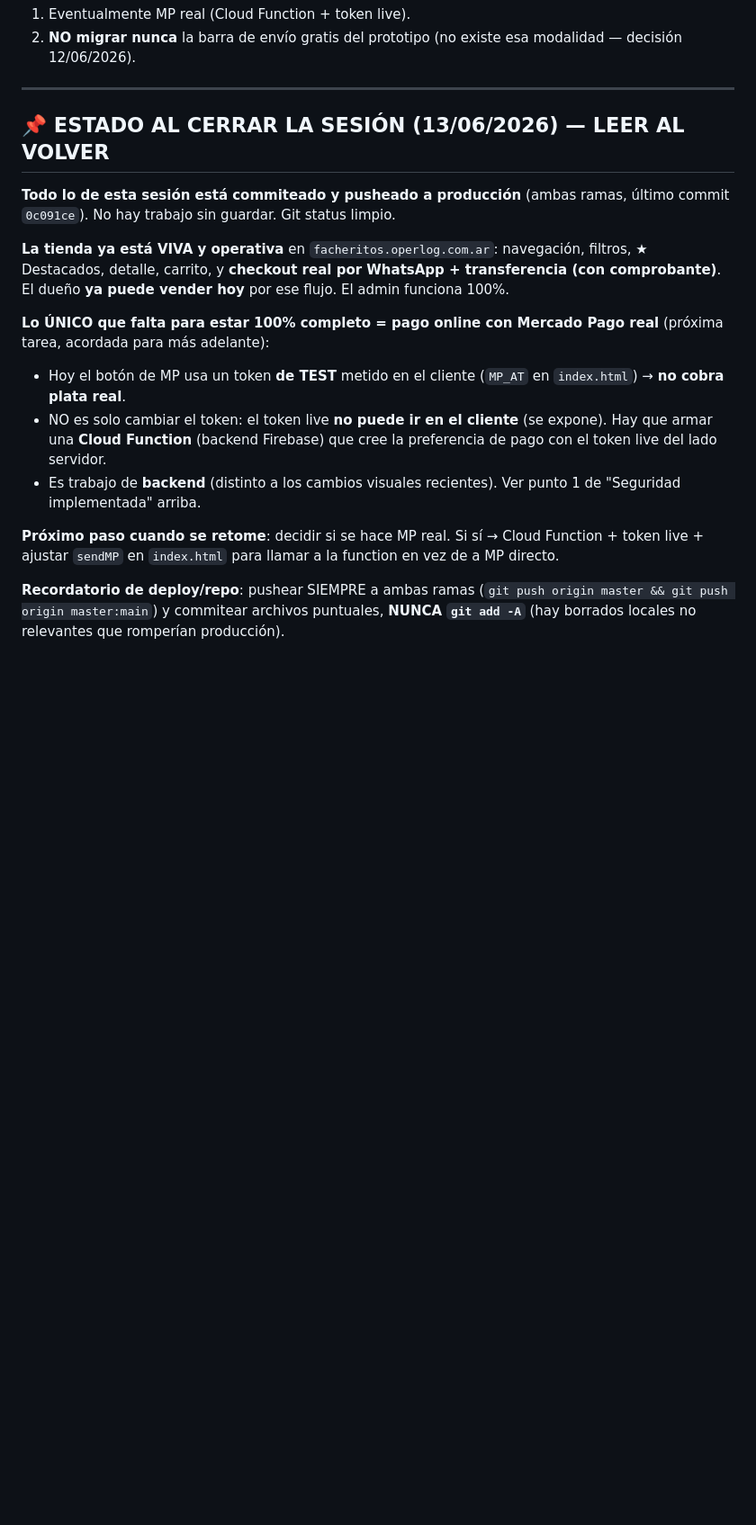
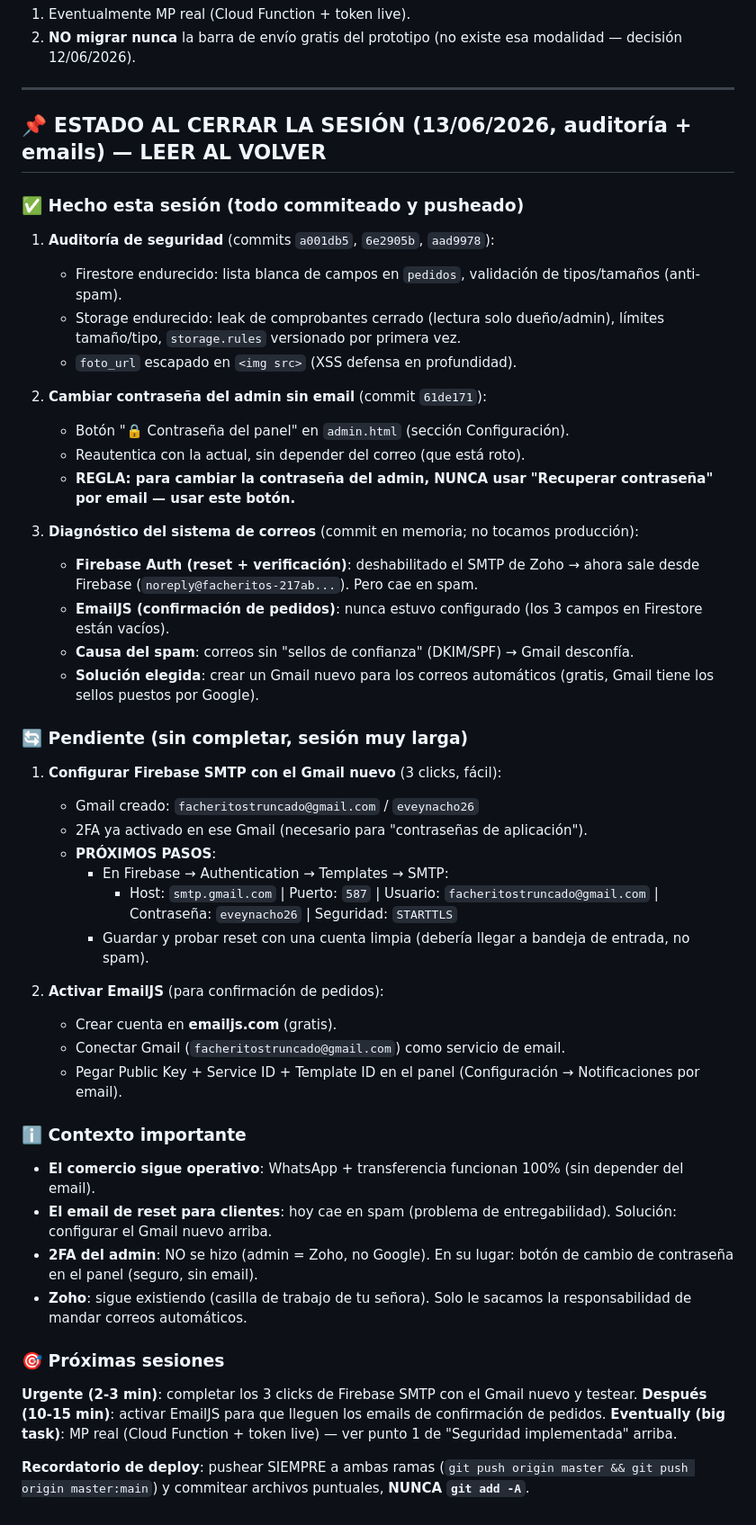
Before and after one commit to dany9515/facheritos, a Markdown page: CLAUDE.md, the part around the change. Shown at 90% size. GitHub-like rendering; blank space fills up the shorter version.

Commit message:
deploy: ed2d4e4a688fba993f6c01e613f75c994192f68e

```diff
--- a/CLAUDE.md
+++ b/CLAUDE.md
@@ -175,17 +175,52 @@ Nota: la sección **bebés** hoy tiene solo 2 productos → el feature strip no
 
 ---
 
-## 📌 ESTADO AL CERRAR LA SESIÓN (13/06/2026) — LEER AL VOLVER
+## 📌 ESTADO AL CERRAR LA SESIÓN (13/06/2026, auditoría + emails) — LEER AL VOLVER
 
-**Todo lo de esta sesión está commiteado y pusheado a producción** (ambas ramas, último commit `0c091ce`). No hay trabajo sin guardar. Git status limpio.
+### ✅ Hecho esta sesión (todo commiteado y pusheado)
 
-**La tienda ya está VIVA y operativa** en `facheritos.operlog.com.ar`: navegación, filtros, ★ Destacados, detalle, carrito, y **checkout real por WhatsApp + transferencia (con comprobante)**. El dueño **ya puede vender hoy** por ese flujo. El admin funciona 100%.
+1. **Auditoría de seguridad** (commits `a001db5`, `6e2905b`, `aad9978`):
+   - Firestore endurecido: lista blanca de campos en `pedidos`, validación de tipos/tamaños (anti-spam).
+   - Storage endurecido: leak de comprobantes cerrado (lectura solo dueño/admin), límites tamaño/tipo, `storage.rules` versionado por primera vez.
+   - `foto_url` escapado en `<img src>` (XSS defensa en profundidad).
 
-**Lo ÚNICO que falta para estar 100% completo = pago online con Mercado Pago real** (próxima tarea, acordada para más adelante):
-- Hoy el botón de MP usa un token **de TEST** metido en el cliente (`MP_AT` en `index.html`) → **no cobra plata real**.
-- NO es solo cambiar el token: el token live **no puede ir en el cliente** (se expone). Hay que armar una **Cloud Function** (backend Firebase) que cree la preferencia de pago con el token live del lado servidor.
-- Es trabajo de **backend** (distinto a los cambios visuales recientes). Ver punto 1 de "Seguridad implementada" arriba.
+2. **Cambiar contraseña del admin sin email** (commit `61de171`):
+   - Botón "🔒 Contraseña del panel" en `admin.html` (sección Configuración).
+   - Reautentica con la actual, sin depender del correo (que está roto).
+   - **REGLA: para cambiar la contraseña del admin, NUNCA usar "Recuperar contraseña" por email — usar este botón.**
 
-**Próximo paso cuando se retome**: decidir si se hace MP real. Si sí → Cloud Function + token live + ajustar `sendMP` en `index.html` para llamar a la function en vez de a MP directo.
+3. **Diagnóstico del sistema de correos** (commit en memoria; no tocamos producción):
+   - **Firebase Auth (reset + verificación)**: deshabilitado el SMTP de Zoho → ahora sale desde Firebase (`noreply@facheritos-217ab...`). Pero cae en spam.
+   - **EmailJS (confirmación de pedidos)**: nunca estuvo configurado (los 3 campos en Firestore están vacíos).
+   - **Causa del spam**: correos sin "sellos de confianza" (DKIM/SPF) → Gmail desconfía.
+   - **Solución elegida**: crear un Gmail nuevo para los correos automáticos (gratis, Gmail tiene los sellos puestos por Google).
 
-**Recordatorio de deploy/repo**: pushear SIEMPRE a ambas ramas (`git push origin master && git push origin master:main`) y commitear archivos puntuales, **NUNCA `git add -A`** (hay borrados locales no relevantes que romperían producción).
+### 🔄 Pendiente (sin completar, sesión muy larga)
+
+1. **Configurar Firebase SMTP con el Gmail nuevo** (3 clicks, fácil):
+   - Gmail creado: `facheritostruncado@gmail.com` / `eveynacho26`
+   - 2FA ya activado en ese Gmail (necesario para "contraseñas de aplicación").
+   - **PRÓXIMOS PASOS**:
+     - En Firebase → Authentication → Templates → SMTP:
+       - Host: `smtp.gmail.com` | Puerto: `587` | Usuario: `facheritostruncado@gmail.com` | Contraseña: `eveynacho26` | Seguridad: `STARTTLS`
+     - Guardar y probar reset con una cuenta limpia (debería llegar a bandeja de entrada, no spam).
+
+2. **Activar EmailJS** (para confirmación de pedidos):
+   - Crear cuenta en **emailjs.com** (gratis).
+   - Conectar Gmail (`facheritostruncado@gmail.com`) como servicio de email.
+   - Pegar Public Key + Service ID + Template ID en el panel (Configuración → Notificaciones por email).
+
+### ℹ️ Contexto importante
+
+- **El comercio sigue operativo**: WhatsApp + transferencia funcionan 100% (sin depender del email).
+- **El email de reset para clientes**: hoy cae en spam (problema de entregabilidad). Solución: configurar el Gmail nuevo arriba.
+- **2FA del admin**: NO se hizo (admin = Zoho, no Google). En su lugar: botón de cambio de contraseña en el panel (seguro, sin email).
+- **Zoho**: sigue existiendo (casilla de trabajo de tu señora). Solo le sacamos la responsabilidad de mandar correos automáticos.
+
+### 🎯 Próximas sesiones
+
+**Urgente (2-3 min)**: completar los 3 clicks de Firebase SMTP con el Gmail nuevo y testear.
+**Después (10-15 min)**: activar EmailJS para que lleguen los emails de confirmación de pedidos.
+**Eventually (big task)**: MP real (Cloud Function + token live) — ver punto 1 de "Seguridad implementada" arriba.
+
+**Recordatorio de deploy**: pushear SIEMPRE a ambas ramas (`git push origin master && git push origin master:main`) y commitear archivos puntuales, **NUNCA `git add -A`**.
```
